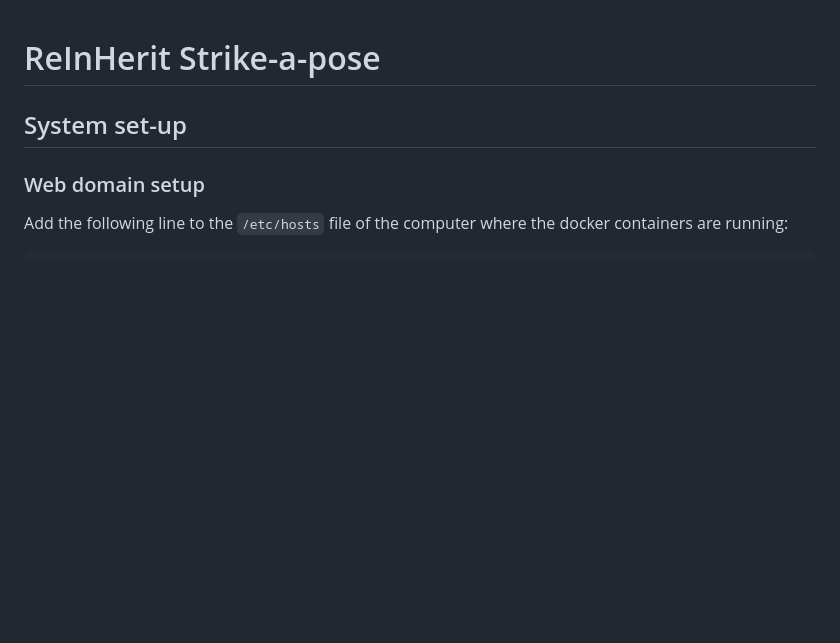
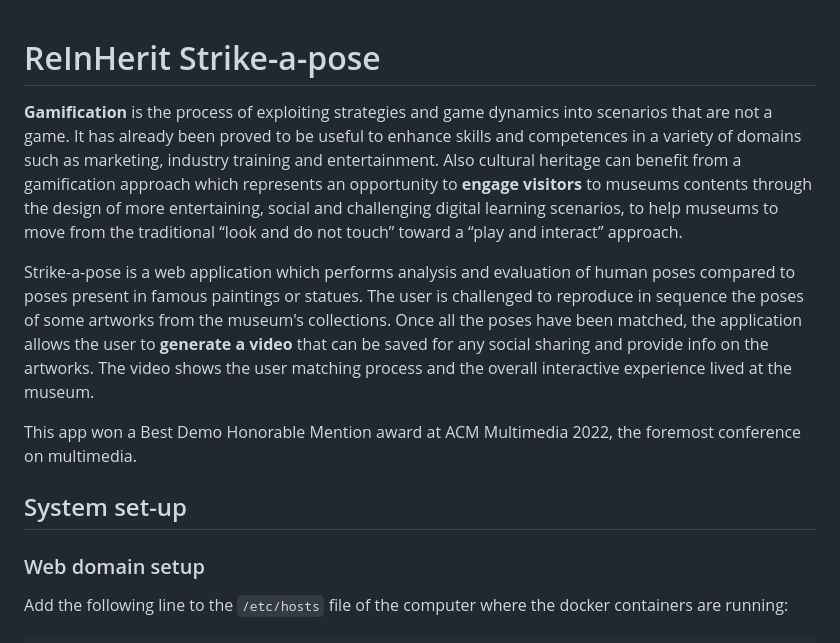
Before and after one commit to ReInHerit/strike-a-pose, a Markdown page: README.md, the part around the change. Rendered like a GitHub page; blank space fills up the shorter version.

```diff
--- a/README.md
+++ b/README.md
@@ -1,4 +1,16 @@
 # ReInHerit Strike-a-pose
+
+
+**Gamification** is the process of exploiting strategies and game dynamics into scenarios that are not a game.
+It has already been proved to be useful to enhance skills and competences in a variety of domains such as marketing, industry training and entertainment.
+Also cultural heritage can benefit from a gamification approach which represents an opportunity to **engage visitors** to museums contents through the design of more entertaining, social and challenging digital learning scenarios, to help museums to move from the traditional “look and do not touch” toward a “play and interact” approach.
+
+Strike-a-pose is a web application which performs analysis and evaluation of human poses compared to poses present in famous paintings or statues.
+The user is challenged to reproduce in sequence the poses of some artworks from the museum's collections.
+Once all the poses have been matched, the application allows the user to **generate a video** that can be saved for any social sharing and provide info on the artworks.
+The video shows the user matching process and the overall interactive experience lived at the museum.
+
+This app won a Best Demo Honorable Mention award at ACM Multimedia 2022, the foremost conference on multimedia.
 
 
 ## System set-up
```
